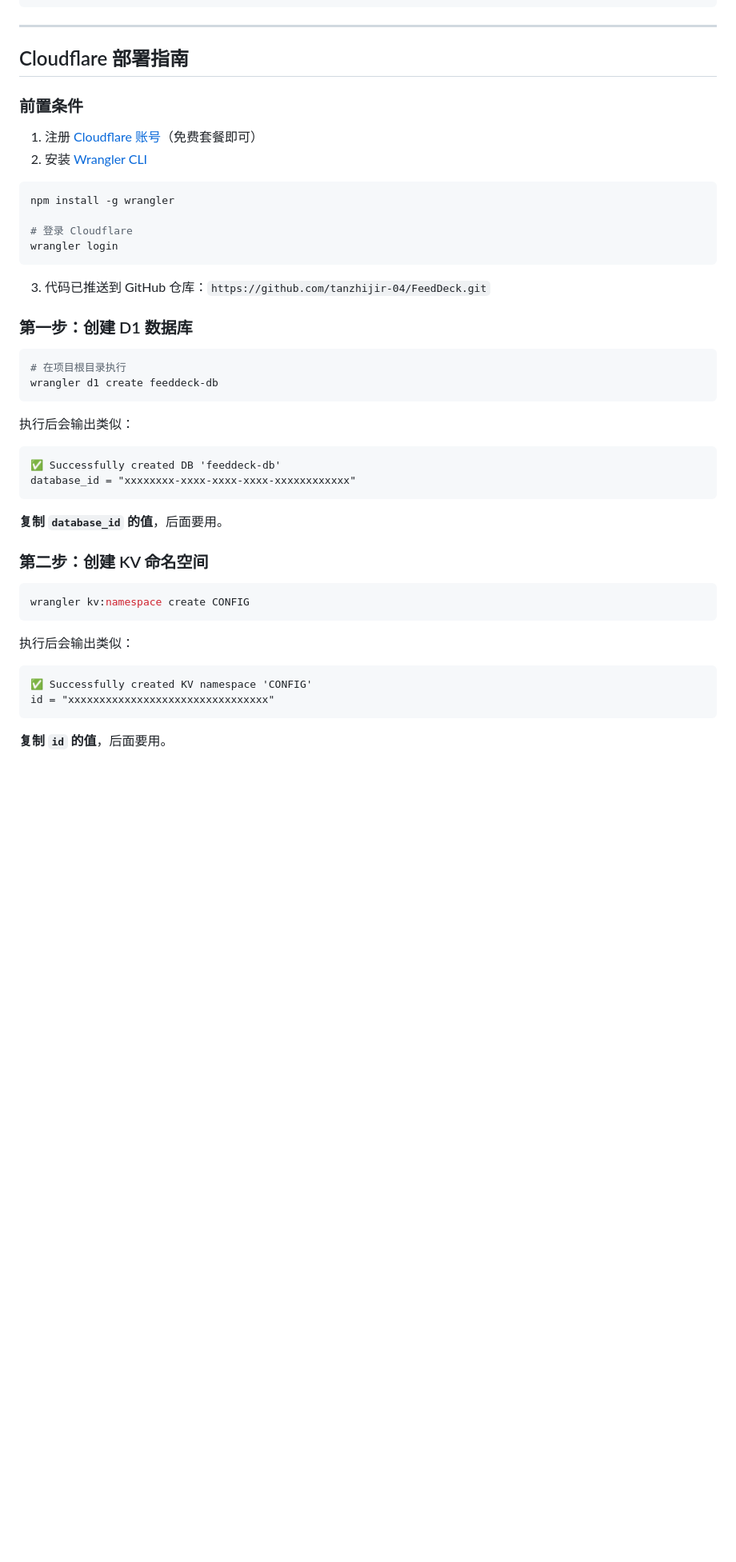
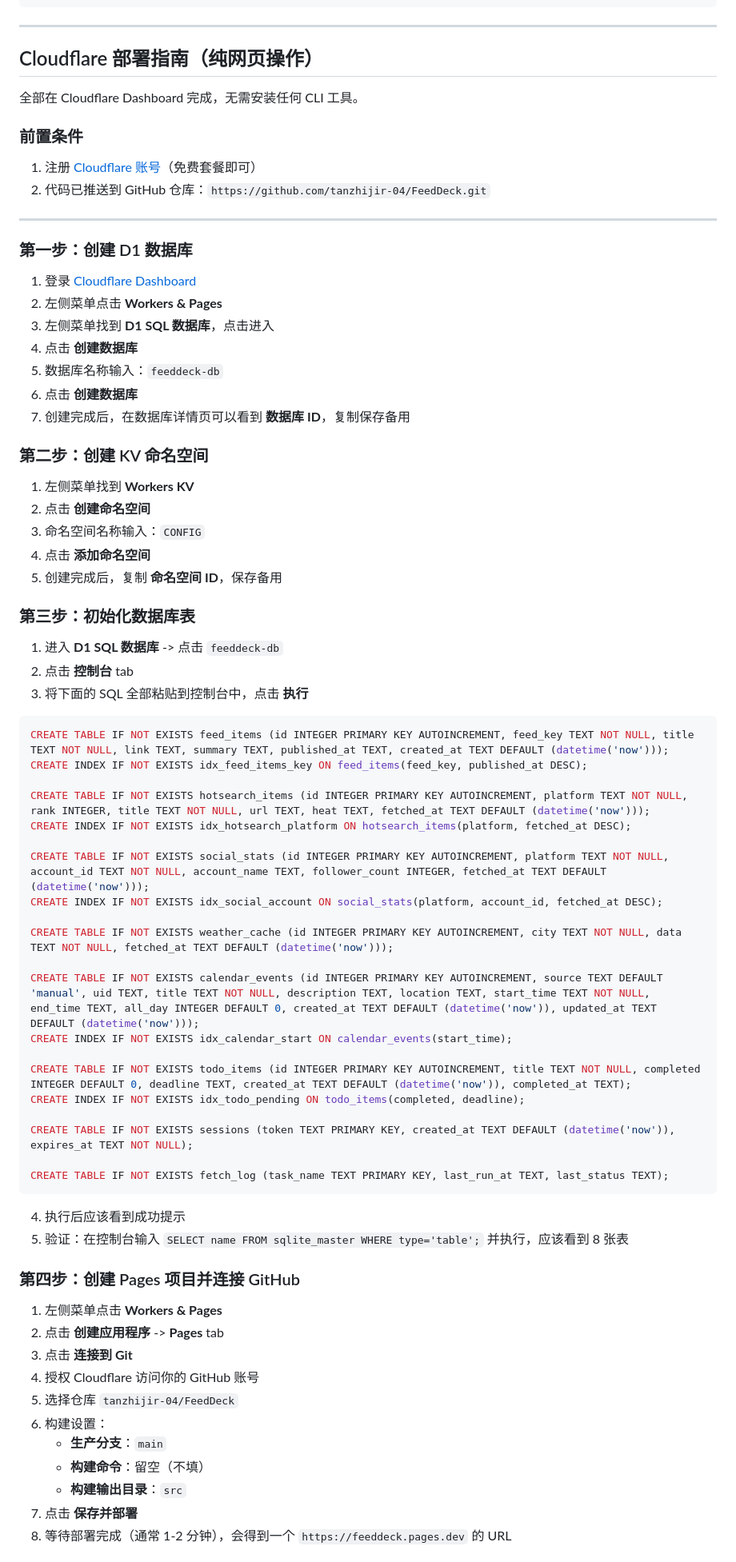
Before and after one commit to tanzhijir-04/FeedDeck, a Markdown page: README.md, the part around one of its changes. Shown at 80% size. Rendered like a GitHub page; blank space fills up the shorter version.

````diff
--- a/README.md
+++ b/README.md
@@ -60,50 +59,78 @@ FeedDeck/
 
 ---
 
-## Cloudflare 部署指南
+## Cloudflare 部署指南（纯网页操作）
+
+全部在 Cloudflare Dashboard 完成，无需安装任何 CLI 工具。
 
 ### 前置条件
 
 1. 注册 [Cloudflare 账号](https://dash.cloudflare.com/sign-up)（免费套餐即可）
-2. 安装 [Wrangler CLI](https://developers.cloudflare.com/workers/wrangler/install-and-update/)
+2. 代码已推送到 GitHub 仓库：`https://github.com/tanzhijir-04/FeedDeck.git`
 
-```bash
-npm install -g wrangler
-
-# 登录 Cloudflare
-wrangler login
-```
-
-3. 代码已推送到 GitHub 仓库：`https://github.com/tanzhijir-04/FeedDeck.git`
+---
 
 ### 第一步：创建 D1 数据库
 
-```bash
-# 在项目根目录执行
-wrangler d1 create feeddeck-db
-```
-
-执行后会输出类似：
-
-```
-✅ Successfully created DB 'feeddeck-db'
-database_id = "xxxxxxxx-xxxx-xxxx-xxxx-xxxxxxxxxxxx"
-```
-
-**复制 `database_id` 的值**，后面要用。
+1. 登录 [Cloudflare Dashboard](https://dash.cloudflare.com/)
+2. 左侧菜单点击 **Workers & Pages**
+3. 左侧菜单找到 **D1 SQL 数据库**，点击进入
+4. 点击 **创建数据库**
+5. 数据库名称输入：`feeddeck-db`
+6. 点击 **创建数据库**
+7. 创建完成后，在数据库详情页可以看到 **数据库 ID**，复制保存备用
 
 ### 第二步：创建 KV 命名空间
 
-```bash
-wrangler kv:namespace create CONFIG
+1. 左侧菜单找到 **Workers KV**
+2. 点击 **创建命名空间**
+3. 命名空间名称输入：`CONFIG`
+4. 点击 **添加命名空间**
+5. 创建完成后，复制 **命名空间 ID**，保存备用
+
+### 第三步：初始化数据库表
+
+1. 进入 **D1 SQL 数据库** -> 点击 `feeddeck-db`
+2. 点击 **控制台** tab
+3. 将下面的 SQL 全部粘贴到控制台中，点击 **执行**
+
+```sql
+CREATE TABLE IF NOT EXISTS feed_items (id INTEGER PRIMARY KEY AUTOINCREMENT, feed_key TEXT NOT NULL, title TEXT NOT NULL, link TEXT, summary TEXT, published_at TEXT, created_at TEXT DEFAULT (datetime('now')));
+CREATE INDEX IF NOT EXISTS idx_feed_items_key ON feed_items(feed_key, published_at DESC);
+
+CREATE TABLE IF NOT EXISTS hotsearch_items (id INTEGER PRIMARY KEY AUTOINCREMENT, platform TEXT NOT NULL, rank INTEGER, title TEXT NOT NULL, url TEXT, heat TEXT, fetched_at TEXT DEFAULT (datetime('now')));
+CREATE INDEX IF NOT EXISTS idx_hotsearch_platform ON hotsearch_items(platform, fetched_at DESC);
+
+CREATE TABLE IF NOT EXISTS social_stats (id INTEGER PRIMARY KEY AUTOINCREMENT, platform TEXT NOT NULL, account_id TEXT NOT NULL, account_name TEXT, follower_count INTEGER, fetched_at TEXT DEFAULT (datetime('now')));
+CREATE INDEX IF NOT EXISTS idx_social_account ON social_stats(platform, account_id, fetched_at DESC);
+
+CREATE TABLE IF NOT EXISTS weather_cache (id INTEGER PRIMARY KEY AUTOINCREMENT, city TEXT NOT NULL, data TEXT NOT NULL, fetched_at TEXT DEFAULT (datetime('now')));
+
+CREATE TABLE IF NOT EXISTS calendar_events (id INTEGER PRIMARY KEY AUTOINCREMENT, source TEXT DEFAULT 'manual', uid TEXT, title TEXT NOT NULL, description TEXT, location TEXT, start_time TEXT NOT NULL, end_time TEXT, all_day INTEGER DEFAULT 0, created_at TEXT DEFAULT (datetime('now')), updated_at TEXT DEFAULT (datetime('now')));
+CREATE INDEX IF NOT EXISTS idx_calendar_start ON calendar_events(start_time);
+
+CREATE TABLE IF NOT EXISTS todo_items (id INTEGER PRIMARY KEY AUTOINCREMENT, title TEXT NOT NULL, completed INTEGER DEFAULT 0, deadline TEXT, created_at TEXT DEFAULT (datetime('now')), completed_at TEXT);
+CREATE INDEX IF NOT EXISTS idx_todo_pending ON todo_items(completed, deadline);
+
+CREATE TABLE IF NOT EXISTS sessions (token TEXT PRIMARY KEY, created_at TEXT DEFAULT (datetime('now')), expires_at TEXT NOT NULL);
+
+CREATE TABLE IF NOT EXISTS fetch_log (task_name TEXT PRIMARY KEY, last_run_at TEXT, last_status TEXT);
 ```
 
-执行后会输出类似：
+4. 执行后应该看到成功提示
+5. 验证：在控制台输入 `SELECT name FROM sqlite_master WHERE type='table';` 并执行，应该看到 8 张表
 
-```
-✅ Successfully created KV namespace 'CONFIG'
-id = "xxxxxxxxxxxxxxxxxxxxxxxxxxxxxxxx"
-```
+### 第四步：创建 Pages 项目并连接 GitHub
 
-**复制 `id` 的值**，后面要用。
+1. 左侧菜单点击 **Workers & Pages**
+2. 点击 **创建应用程序** -> **Pages** tab
+3. 点击 **连接到 Git**
+4. 授权 Cloudflare 访问你的 GitHub 账号
+5. 选择仓库 `tanzhijir-04/FeedDeck`
+6. 构建设置：
+   - **生产分支**：`main`
+   - **构建命令**：留空（不填）
+   - **构建输出目录**：`src`
+7. 点击 **保存并部署**
+8. 等待部署完成（通常 1-2 分钟），会得到一个 `https://feeddeck.pages.dev` 的 URL
 
````
Also changed, not shown: other parts of README.md (+79 -123 lines).
